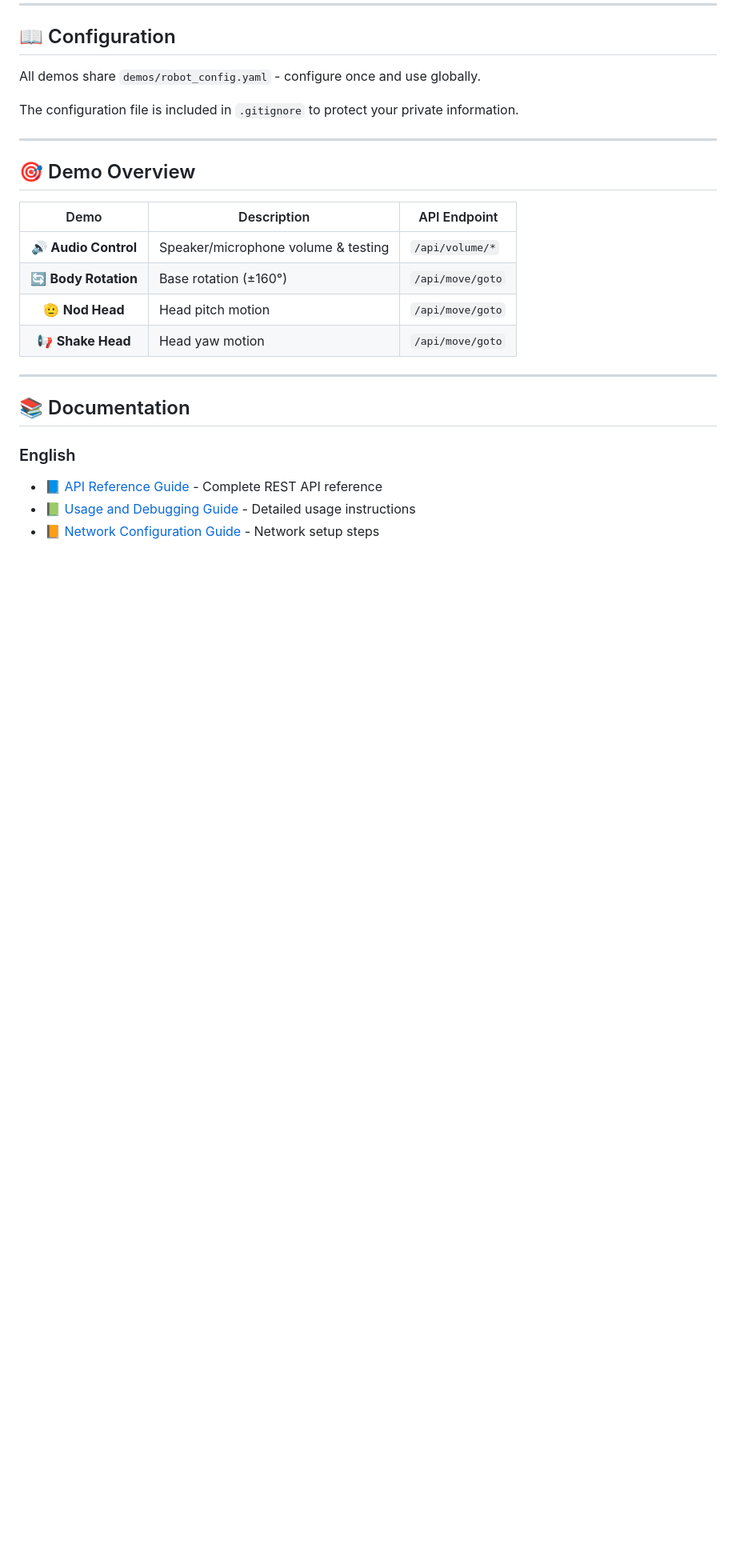
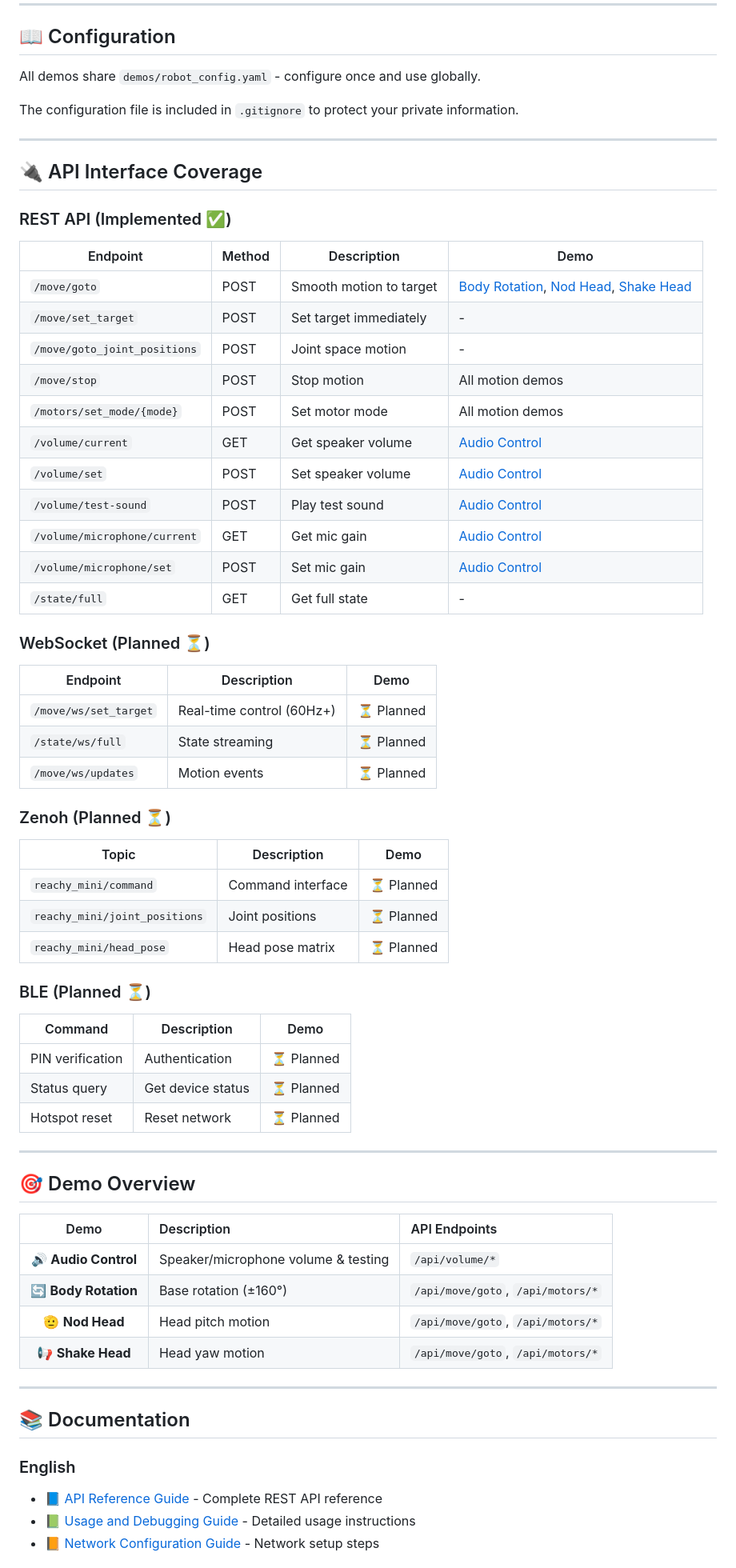
Before and after one commit to Seeed-Projects/reachy-mini-starter, a Markdown page: README.md, the part around the change. Shown at 80% size. Rendered like a GitHub page; blank space fills up the shorter version.

```diff
--- a/README.md
+++ b/README.md
@@ -111,14 +111,58 @@ The configuration file is included in `.gitignore` to protect your private infor
 
 ---
 
+## 🔌 API Interface Coverage
+
+### REST API (Implemented ✅)
+
+| Endpoint | Method | Description | Demo |
+|----------|--------|-------------|------|
+| `/move/goto` | POST | Smooth motion to target | [Body Rotation](demos/02_basic_body_rotation), [Nod Head](demos/03_basic_nod_head), [Shake Head](demos/04_basic_shake_head) |
+| `/move/set_target` | POST | Set target immediately | - |
+| `/move/goto_joint_positions` | POST | Joint space motion | - |
+| `/move/stop` | POST | Stop motion | All motion demos |
+| `/motors/set_mode/{mode}` | POST | Set motor mode | All motion demos |
+| `/volume/current` | GET | Get speaker volume | [Audio Control](demos/01_basic_audio_control) |
+| `/volume/set` | POST | Set speaker volume | [Audio Control](demos/01_basic_audio_control) |
+| `/volume/test-sound` | POST | Play test sound | [Audio Control](demos/01_basic_audio_control) |
+| `/volume/microphone/current` | GET | Get mic gain | [Audio Control](demos/01_basic_audio_control) |
+| `/volume/microphone/set` | POST | Set mic gain | [Audio Control](demos/01_basic_audio_control) |
+| `/state/full` | GET | Get full state | - |
+
+### WebSocket (Planned ⏳)
+
+| Endpoint | Description | Demo |
+|----------|-------------|------|
+| `/move/ws/set_target` | Real-time control (60Hz+) | ⏳ Planned |
+| `/state/ws/full` | State streaming | ⏳ Planned |
+| `/move/ws/updates` | Motion events | ⏳ Planned |
+
+### Zenoh (Planned ⏳)
+
+| Topic | Description | Demo |
+|-------|-------------|------|
+| `reachy_mini/command` | Command interface | ⏳ Planned |
+| `reachy_mini/joint_positions` | Joint positions | ⏳ Planned |
+| `reachy_mini/head_pose` | Head pose matrix | ⏳ Planned |
+
+### BLE (Planned ⏳)
+
+| Command | Description | Demo |
+|---------|-------------|------|
+| PIN verification | Authentication | ⏳ Planned |
+| Status query | Get device status | ⏳ Planned |
+| Hotspot reset | Reset network | ⏳ Planned |
+
+---
+
 ## 🎯 Demo Overview
 
-| Demo | Description | API Endpoint |
-|:----:|-----------|--------------|
+| Demo | Description | API Endpoints |
+|:----:|:-----------|:--------------|
 | 🔊 **Audio Control** | Speaker/microphone volume & testing | `/api/volume/*` |
-| 🔄 **Body Rotation** | Base rotation (±160°) | `/api/move/goto` |
-| 🫡 **Nod Head** | Head pitch motion | `/api/move/goto` |
-| 📢 **Shake Head** | Head yaw motion | `/api/move/goto` |
+| 🔄 **Body Rotation** | Base rotation (±160°) | `/api/move/goto`, `/api/motors/*` |
+| 🫡 **Nod Head** | Head pitch motion | `/api/move/goto`, `/api/motors/*` |
+| 📢 **Shake Head** | Head yaw motion | `/api/move/goto`, `/api/motors/*` |
 
 ---
 
```
Also changed, not shown: README_EN.md (+47 -3 lines).
